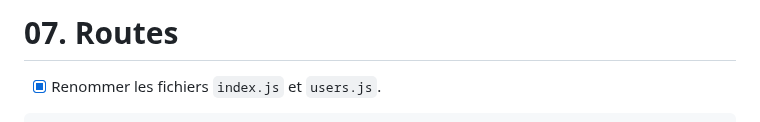
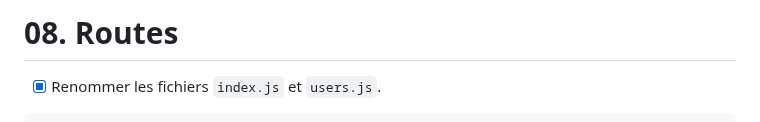
Before and after one commit to ThibaultGdf/BookingServer, a Markdown page: docs/competences/08. Routes.md, the part around the change. GitHub-like rendering.

````diff
--- a/docs/competences/07. Routes.md
+++ b/docs/competences/08. Routes.md
@@ -1,4 +1,4 @@
-# 07. Routes
+# 08. Routes
 
 - [x] Renommer les fichiers `index.js` et `users.js`.
 ```javascript
````
